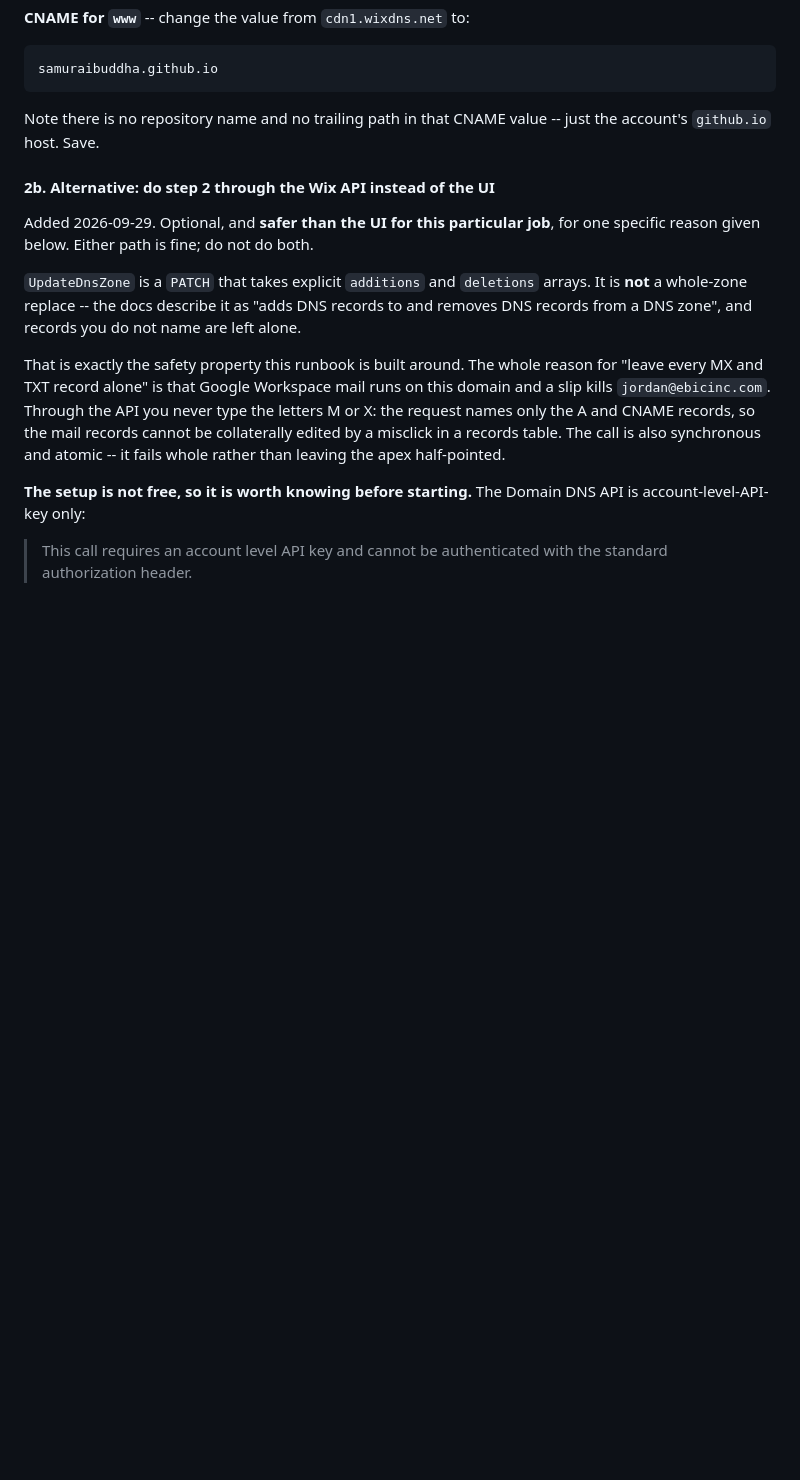
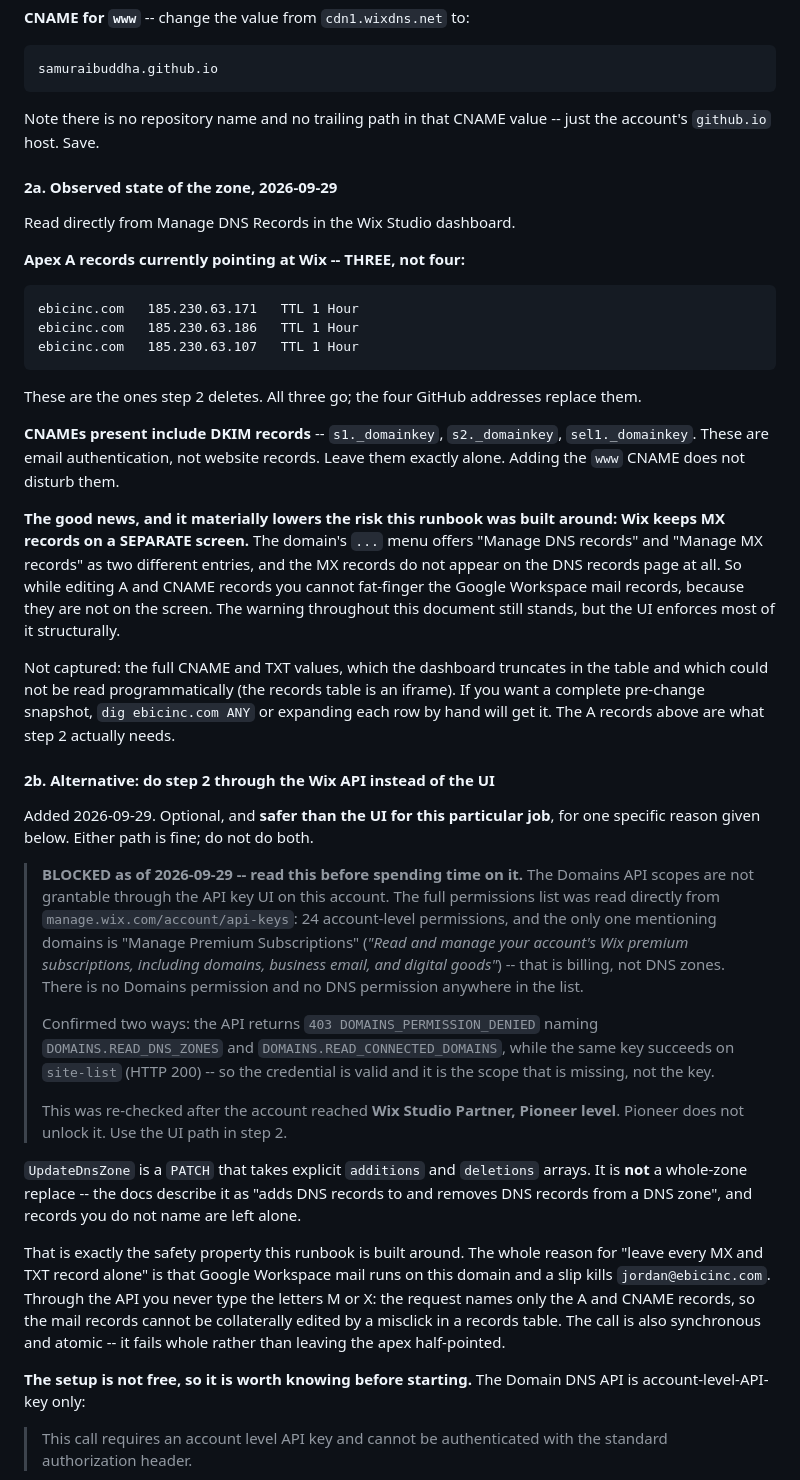
Before and after one commit to SamuraiBuddha/EBIC-website, a Markdown page: DEPLOY-GITHUB-PAGES.md, the part around the change. Rendered like a GitHub page; blank space fills up the shorter version.

Commit message:
docs(deploy): record the observed zone, and that the API path is blocked
Read the Wix Studio dashboard directly rather than continuing to infer.

The API route in 2b does not work on this account and cannot be made to.
The API-key permissions list has 24 account-level entries and not one grants
domains or DNS; the single mention is "Manage Premium Subscriptions", which
covers billing for domains, not DNS zones. Re-checked after the account
reached Partner Pioneer level -- it does not unlock them. Marked BLOCKED with
the evidence rather than deleted, so the next person does not re-derive it.

The finding that actually matters is in 2a: Wix puts MX records on a separate
screen from DNS records, reached by a different menu entry. This runbook is
built around not touching MX while editing A and CNAME, and it turns out the
UI enforces that structurally -- the mail records are not on the page at all.
The manual path was always the fallback; it is also the safer one.

Recorded the apex A records to be deleted. There are THREE, not four:
185.230.63.171, .186, .107. Also noted the DKIM CNAMEs (s1/s2/sel1._domainkey)
as email records to leave alone, since they sit in the same table as the www
CNAME that does get edited.

Stated what was NOT captured: full CNAME and TXT values are truncated in the
dashboard and the records table is an iframe, so they could not be read
programmatically. Anyone wanting a complete pre-change snapshot needs dig or
manual expansion. Better to name the gap than let a partial snapshot read as
a whole one.

Co-Authored-By: Claude Opus 5 (1M context) <noreply@anthropic.com>

````diff
--- a/DEPLOY-GITHUB-PAGES.md
+++ b/DEPLOY-GITHUB-PAGES.md
@@ -99,10 +99,60 @@ samuraibuddha.github.io
 Note there is no repository name and no trailing path in that CNAME value --
 just the account's `github.io` host. Save.
 
+#### 2a. Observed state of the zone, 2026-09-29
+
+Read directly from Manage DNS Records in the Wix Studio dashboard.
+
+**Apex A records currently pointing at Wix -- THREE, not four:**
+
+```
+ebicinc.com   185.230.63.171   TTL 1 Hour
+ebicinc.com   185.230.63.186   TTL 1 Hour
+ebicinc.com   185.230.63.107   TTL 1 Hour
+```
+
+These are the ones step 2 deletes. All three go; the four GitHub addresses
+replace them.
+
+**CNAMEs present include DKIM records** -- `s1._domainkey`, `s2._domainkey`,
+`sel1._domainkey`. These are email authentication, not website records. Leave
+them exactly alone. Adding the `www` CNAME does not disturb them.
+
+**The good news, and it materially lowers the risk this runbook was built
+around: Wix keeps MX records on a SEPARATE screen.** The domain's `...` menu
+offers "Manage DNS records" and "Manage MX records" as two different entries,
+and the MX records do not appear on the DNS records page at all. So while
+editing A and CNAME records you cannot fat-finger the Google Workspace mail
+records, because they are not on the screen. The warning throughout this
+document still stands, but the UI enforces most of it structurally.
+
+Not captured: the full CNAME and TXT values, which the dashboard truncates in
+the table and which could not be read programmatically (the records table is
+an iframe). If you want a complete pre-change snapshot, `dig ebicinc.com ANY`
+or expanding each row by hand will get it. The A records above are what step 2
+actually needs.
+
 #### 2b. Alternative: do step 2 through the Wix API instead of the UI
 
 Added 2026-09-29. Optional, and **safer than the UI for this particular job**,
 for one specific reason given below. Either path is fine; do not do both.
+
+> **BLOCKED as of 2026-09-29 -- read this before spending time on it.**
+> The Domains API scopes are not grantable through the API key UI on this
+> account. The full permissions list was read directly from
+> `manage.wix.com/account/api-keys`: 24 account-level permissions, and the
+> only one mentioning domains is "Manage Premium Subscriptions" (*"Read and
+> manage your account's Wix premium subscriptions, including domains,
+> business email, and digital goods"*) -- that is billing, not DNS zones.
+> There is no Domains permission and no DNS permission anywhere in the list.
+>
+> Confirmed two ways: the API returns `403 DOMAINS_PERMISSION_DENIED` naming
+> `DOMAINS.READ_DNS_ZONES` and `DOMAINS.READ_CONNECTED_DOMAINS`, while the
+> same key succeeds on `site-list` (HTTP 200) -- so the credential is valid
+> and it is the scope that is missing, not the key.
+>
+> This was re-checked after the account reached **Wix Studio Partner,
+> Pioneer level**. Pioneer does not unlock it. Use the UI path in step 2.
 
 `UpdateDnsZone` is a `PATCH` that takes explicit `additions` and `deletions`
 arrays. It is **not** a whole-zone replace -- the docs describe it as "adds DNS
````
